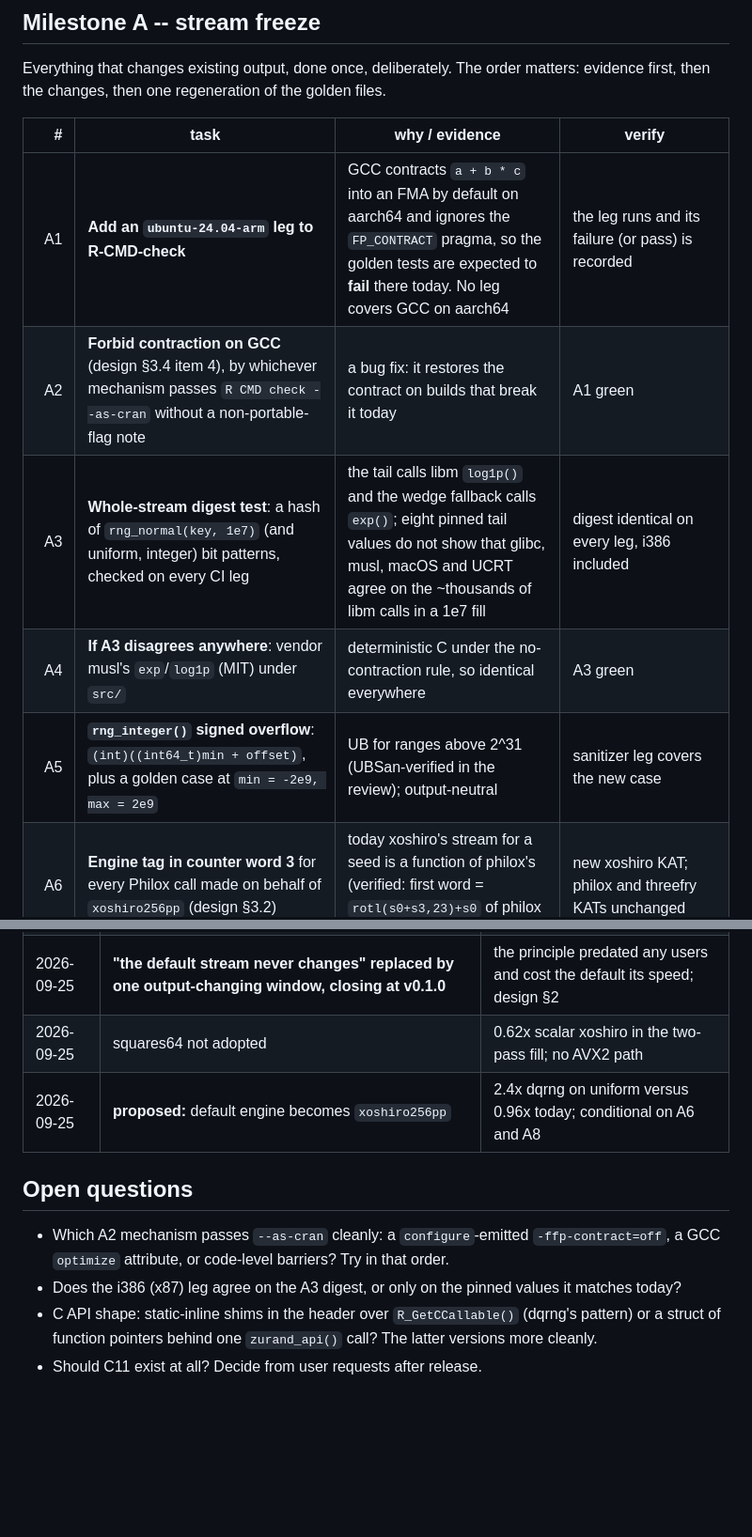
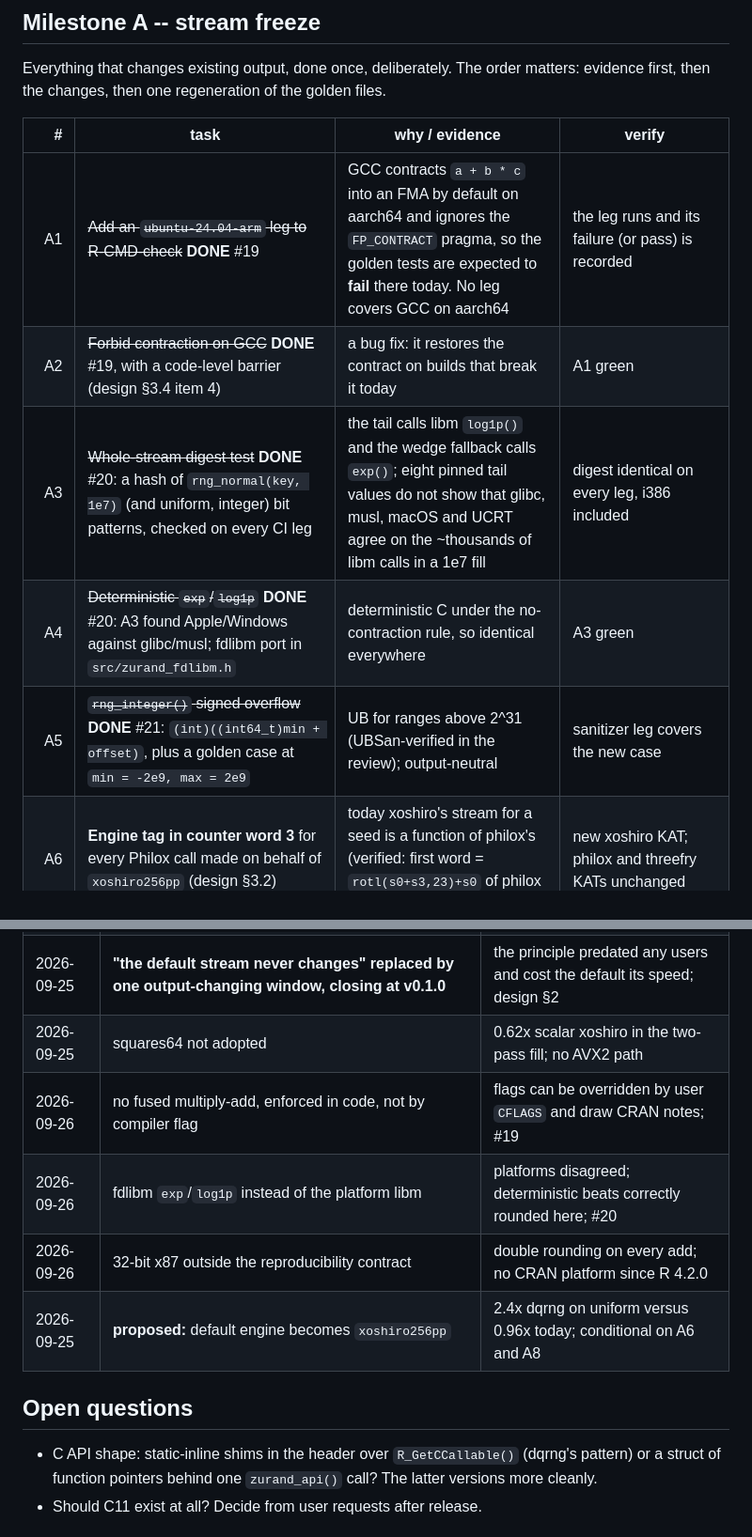
Before and after one commit to pedrobtz/zurand, a Markdown page: dev/roadmap.md, 2 parts joined by grey strips. Shown at 94% size. GitHub-like rendering; blank space fills up the shorter version.

```diff
--- a/dev/roadmap.md
+++ b/dev/roadmap.md
@@ -77,11 +77,11 @@ the golden files.
 
 | # | task | why / evidence | verify |
 |--:|---|---|---|
-| A1 | **Add an `ubuntu-24.04-arm` leg to R-CMD-check** | GCC contracts `a + b * c` into an FMA by default on aarch64 and ignores the `FP_CONTRACT` pragma, so the golden tests are expected to **fail** there today. No leg covers GCC on aarch64 | the leg runs and its failure (or pass) is recorded |
-| A2 | **Forbid contraction on GCC** (design §3.4 item 4), by whichever mechanism passes `R CMD check --as-cran` without a non-portable-flag note | a bug fix: it restores the contract on builds that break it today | A1 green |
-| A3 | **Whole-stream digest test**: a hash of `rng_normal(key, 1e7)` (and uniform, integer) bit patterns, checked on every CI leg | the tail calls libm `log1p()` and the wedge fallback calls `exp()`; eight pinned tail values do not show that glibc, musl, macOS and UCRT agree on the ~thousands of libm calls in a 1e7 fill | digest identical on every leg, i386 included |
-| A4 | **If A3 disagrees anywhere**: vendor musl's `exp`/`log1p` (MIT) under `src/` | deterministic C under the no-contraction rule, so identical everywhere | A3 green |
-| A5 | **`rng_integer()` signed overflow**: `(int)((int64_t)min + offset)`, plus a golden case at `min = -2e9, max = 2e9` | UB for ranges above 2^31 (UBSan-verified in the review); output-neutral | sanitizer leg covers the new case |
+| A1 | ~~Add an `ubuntu-24.04-arm` leg to R-CMD-check~~ **DONE** #19 | GCC contracts `a + b * c` into an FMA by default on aarch64 and ignores the `FP_CONTRACT` pragma, so the golden tests are expected to **fail** there today. No leg covers GCC on aarch64 | the leg runs and its failure (or pass) is recorded |
+| A2 | ~~Forbid contraction on GCC~~ **DONE** #19, with a code-level barrier (design §3.4 item 4) | a bug fix: it restores the contract on builds that break it today | A1 green |
+| A3 | ~~Whole-stream digest test~~ **DONE** #20: a hash of `rng_normal(key, 1e7)` (and uniform, integer) bit patterns, checked on every CI leg | the tail calls libm `log1p()` and the wedge fallback calls `exp()`; eight pinned tail values do not show that glibc, musl, macOS and UCRT agree on the ~thousands of libm calls in a 1e7 fill | digest identical on every leg, i386 included |
+| A4 | ~~Deterministic `exp`/`log1p`~~ **DONE** #20: A3 found Apple/Windows against glibc/musl; fdlibm port in `src/zurand_fdlibm.h` | deterministic C under the no-contraction rule, so identical everywhere | A3 green |
+| A5 | ~~`rng_integer()` signed overflow~~ **DONE** #21: `(int)((int64_t)min + offset)`, plus a golden case at `min = -2e9, max = 2e9` | UB for ranges above 2^31 (UBSan-verified in the review); output-neutral | sanitizer leg covers the new case |
 | A6 | **Engine tag in counter word 3** for every Philox call made on behalf of `xoshiro256pp` (design §3.2) | today xoshiro's stream for a seed is a function of philox's (verified: first word = `rotl(s0+s3,23)+s0` of philox block 0) | new xoshiro KAT; philox and threefry KATs unchanged |
 | A7 | **`stream = 1L` attribute on keys**; samplers reject unknown versions; a missing attribute means 1 | makes a post-release fix possible without breaking saved keys | tests for missing, 1, and 2 (error) |
 | A8 | **Audit `xoshiro256pp`**: add it to `statistical-audit.yml`'s engine choice, add the two cross-key modes (interleaved `rng_key(s, 64)` and interleaved `rng_fold(key, 1:64)`), and run at least 1 TB of bits and 256 GB of `pnorm(rng_normal())` through PractRand | reseeding xoshiro from Philox every 512 words is a novel construction, and 512 MB is a smoke test; the package is used as many short keyed streams, so cross-key correlation is the likeliest weakness | results recorded in `dev/statistical-audit.md`; nothing worse than "unusual" |
@@ -155,15 +155,13 @@ or claims a new argument, purpose value or engine name.
 | 2026-09-19 | SIMD vectorises across sub-chunks, never within one | same bits as scalar, so no stream depends on the ISA |
 | 2026-09-25 | **"the default stream never changes" replaced by one output-changing window, closing at v0.1.0** | the principle predated any users and cost the default its speed; design §2 |
 | 2026-09-25 | squares64 not adopted | 0.62x scalar xoshiro in the two-pass fill; no AVX2 path |
+| 2026-09-26 | no fused multiply-add, enforced in code, not by compiler flag | flags can be overridden by user `CFLAGS` and draw CRAN notes; #19 |
+| 2026-09-26 | fdlibm `exp`/`log1p` instead of the platform libm | platforms disagreed; deterministic beats correctly rounded here; #20 |
+| 2026-09-26 | 32-bit x87 outside the reproducibility contract | double rounding on every add; no CRAN platform since R 4.2.0 |
 | 2026-09-25 | **proposed:** default engine becomes `xoshiro256pp` | 2.4x dqrng on uniform versus 0.96x today; conditional on A6 and A8 |
 
 ## Open questions
 
-- Which A2 mechanism passes `--as-cran` cleanly: a `configure`-emitted
-  `-ffp-contract=off`, a GCC `optimize` attribute, or code-level barriers?
-  Try in that order.
-- Does the i386 (x87) leg agree on the A3 digest, or only on the pinned
-  values it matches today?
 - C API shape: static-inline shims in the header over `R_GetCCallable()`
   (dqrng's pattern) or a struct of function pointers behind one
   `zurand_api()` call? The latter versions more cleanly.
```
Also changed, not shown: dev/design.md (+30 -36 lines).
